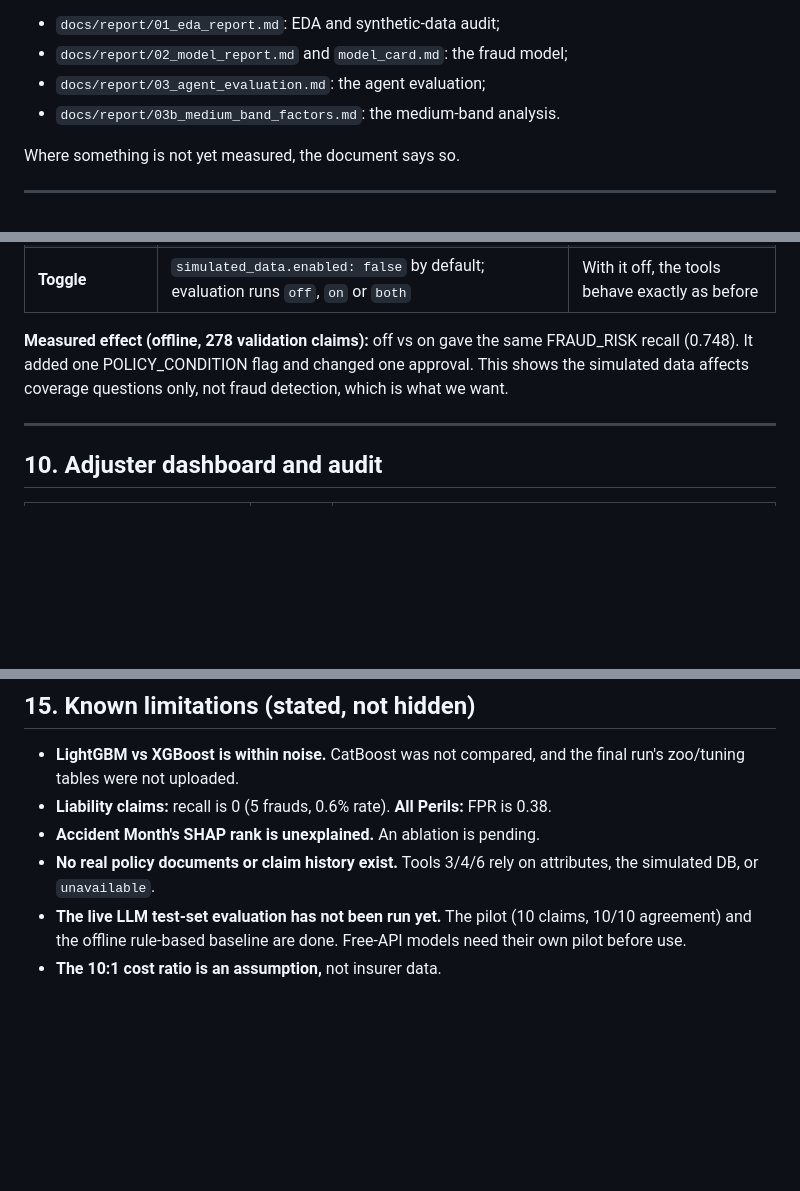
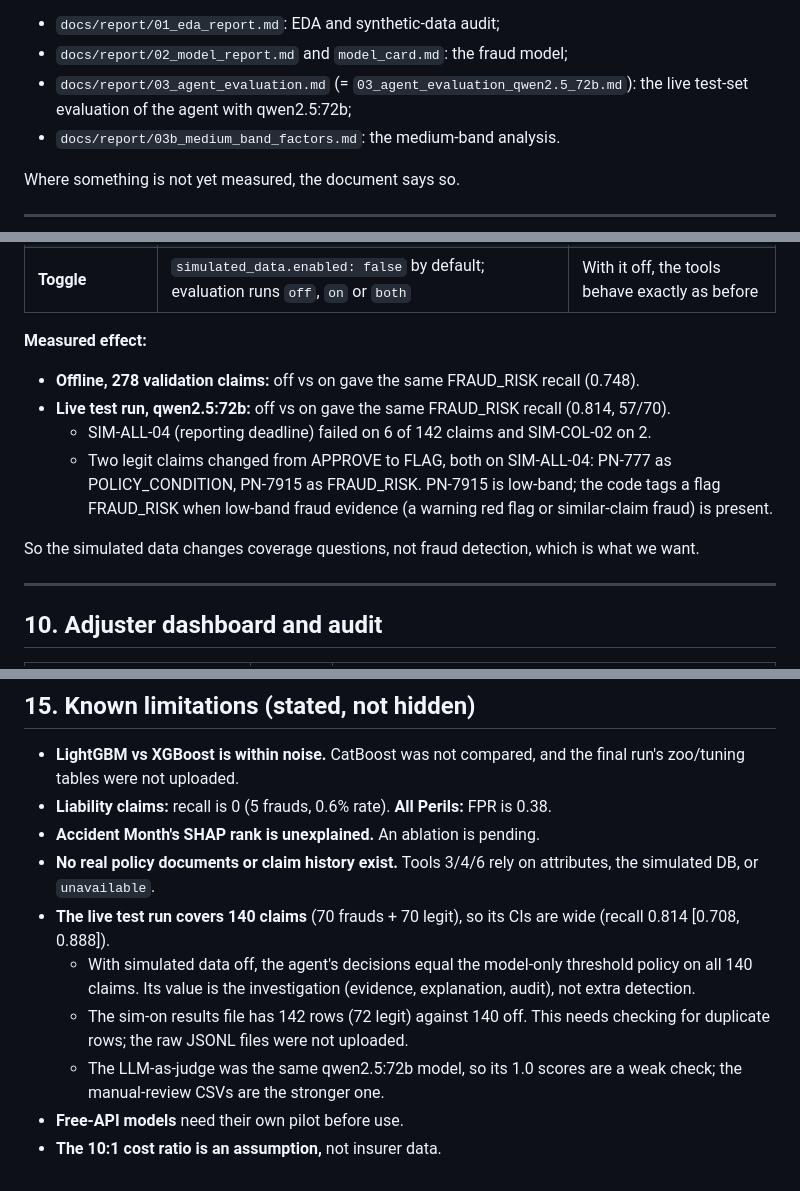
Before and after one commit to Vidhita06/AgenticAIFraudInsuranceDetection, a Markdown page: TECH_AND_ARCHITECTURE.md, 3 parts joined by grey strips. GitHub-like rendering; blank space fills up the shorter version.

```diff
--- a/TECH_AND_ARCHITECTURE.md
+++ b/TECH_AND_ARCHITECTURE.md
@@ -12,7 +12,8 @@ All numbers come from the project's own reports:
 
 - `docs/report/01_eda_report.md`: EDA and synthetic-data audit;
 - `docs/report/02_model_report.md` and `model_card.md`: the fraud model;
-- `docs/report/03_agent_evaluation.md`: the agent evaluation;
+- `docs/report/03_agent_evaluation.md` (= `03_agent_evaluation_qwen2.5_72b.md`): the live
+  test-set evaluation of the agent with qwen2.5:72b;
 - `docs/report/03b_medium_band_factors.md`: the medium-band analysis.
 
 Where something is not yet measured, the document says so.
@@ -361,9 +364,17 @@ Rules applied after the LLM's synthesis; any violation is overridden and noted i
 | **Clauses** | `config/simulated_policy_clauses.yaml` (SIM-ALL-01…05, SIM-LIA, SIM-COL, SIM-AP); the reporting deadline is set to 60 days after a fail-rate check | A clause failing on more than about 5% of claims would flag claims for an artefact of the simulation |
 | **Toggle** | `simulated_data.enabled: false` by default; evaluation runs `off`, `on` or `both` | With it off, the tools behave exactly as before |
 
-**Measured effect (offline, 278 validation claims):** off vs on gave the same FRAUD_RISK recall
-(0.748). It added one POLICY_CONDITION flag and changed one approval. This shows the
-simulated data affects coverage questions only, not fraud detection, which is what we want.
+**Measured effect:**
+
+- **Offline, 278 validation claims:** off vs on gave the same FRAUD_RISK recall (0.748).
+- **Live test run, qwen2.5:72b:** off vs on gave the same FRAUD_RISK recall (0.814, 57/70).
+  - SIM-ALL-04 (reporting deadline) failed on 6 of 142 claims and SIM-COL-02 on 2.
+  - Two legit claims changed from APPROVE to FLAG, both on SIM-ALL-04: PN-777 as
+    POLICY_CONDITION, PN-7915 as FRAUD_RISK. PN-7915 is low-band; the code tags a flag
+    FRAUD_RISK when low-band fraud evidence (a warning red flag or similar-claim fraud) is
+    present.
+
+So the simulated data changes coverage questions, not fraud detection, which is what we want.
 
 ---
 
@@ -447,7 +458,14 @@ The system never blocks on the LLM.
 - **Accident Month's SHAP rank is unexplained.** An ablation is pending.
 - **No real policy documents or claim history exist.** Tools 3/4/6 rely on attributes, the
   simulated DB, or `unavailable`.
-- **The live LLM test-set evaluation has not been run yet.** The pilot (10 claims, 10/10
-  agreement) and the offline rule-based baseline are done. Free-API models need their own
-  pilot before use.
+- **The live test run covers 140 claims** (70 frauds + 70 legit), so its CIs are wide (recall
+  0.814 [0.708, 0.888]).
+  - With simulated data off, the agent's decisions equal the model-only threshold policy on
+    all 140 claims. Its value is the investigation (evidence, explanation, audit), not extra
+    detection.
+  - The sim-on results file has 142 rows (72 legit) against 140 off. This needs checking for
+    duplicate rows; the raw JSONL files were not uploaded.
+  - The LLM-as-judge was the same qwen2.5:72b model, so its 1.0 scores are a weak check; the
+    manual-review CSVs are the stronger one.
+- **Free-API models** need their own pilot before use.
 - **The 10:1 cost ratio is an assumption,** not insurer data.
```
Also changed, not shown: other parts of TECH_AND_ARCHITECTURE.md (+3 -1 lines), VIVA_PREP.md (+69 -12 lines).
